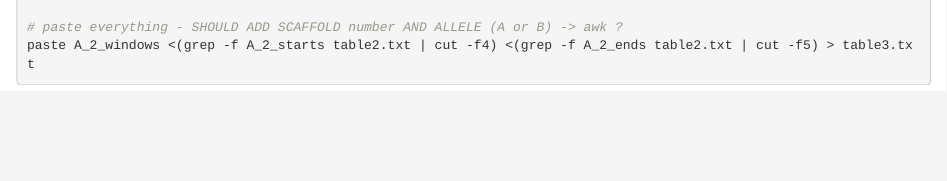
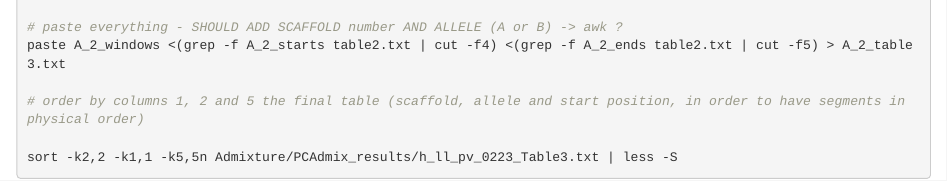
Before and after one commit to Enricobazzi/Admixture, an R Markdown document (Admixture.Rmd): the page in a window 1100 px wide, from its top. Rendered offline with R 4.5, knitr and Pandoc, with nearby package versions.

Commit message:
Completed script (only last length column missing in table 3)

````diff
--- a/Admixture.Rmd
+++ b/Admixture.Rmd
@@ -898,6 +898,10 @@ for n in $(seq 1 $nwin)
 done
 
 # paste everything - SHOULD ADD SCAFFOLD number AND ALLELE (A or B) -> awk ?
-paste A_2_windows <(grep -f A_2_starts table2.txt | cut -f4) <(grep -f A_2_ends table2.txt | cut -f5) > table3.txt
+paste A_2_windows <(grep -f A_2_starts table2.txt | cut -f4) <(grep -f A_2_ends table2.txt | cut -f5) > A_2_table3.txt
+
+# order by columns 1, 2 and 5 the final table (scaffold, allele and start position, in order to have segments in physical order)
+
+sort -k2,2 -k1,1 -k5,5n Admixture/PCAdmix_results/h_ll_pv_0223_Table3.txt | less -S
 
 ```
````
Also changed, not shown: 1 other file.
